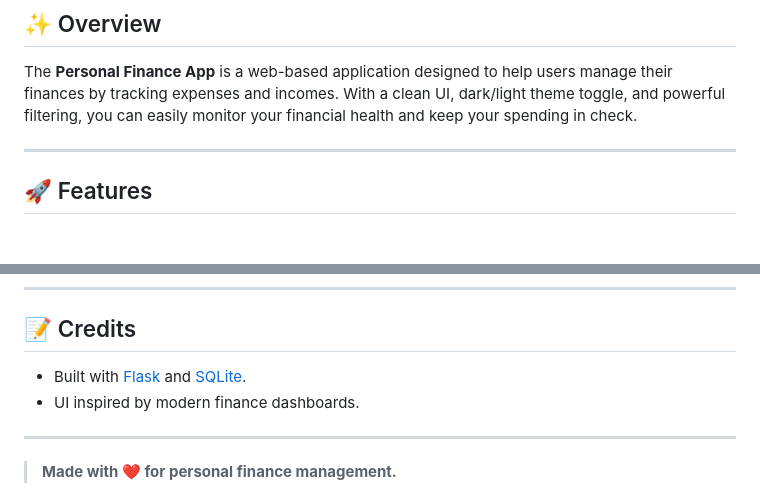
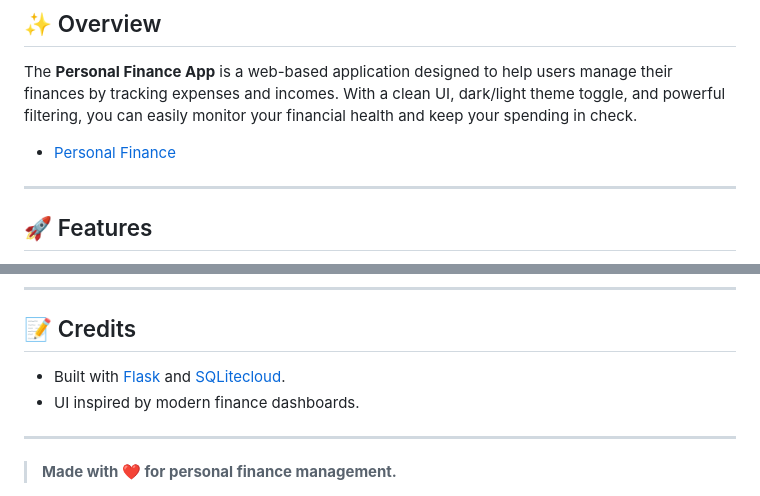
Before and after one commit to Thunderer9506/Personal-Finance-App, a Markdown page: readme.md, 2 parts joined by grey strips. Rendered like a GitHub page; blank space fills up the shorter version.

```diff
--- a/readme.md
+++ b/readme.md
@@ -9,6 +9,8 @@
 ## ✨ Overview
 
 The **Personal Finance App** is a web-based application designed to help users manage their finances by tracking expenses and incomes. With a clean UI, dark/light theme toggle, and powerful filtering, you can easily monitor your financial health and keep your spending in check.
+
+- [Personal Finance](Personal-Finance-App.onrender.com)
 
 ---
 
@@ -147,7 +149,7 @@ python main.py
 
 ## 📝 Credits
 
-- Built with [Flask](https://flask.palletsprojects.com/) and [SQLite](https://www.sqlite.org/).
+- Built with [Flask](https://flask.palletsprojects.com/) and [SQLitecloud](https://www.sqlitecloud.org/).
 - UI inspired by modern finance dashboards.
 
 ---
```
